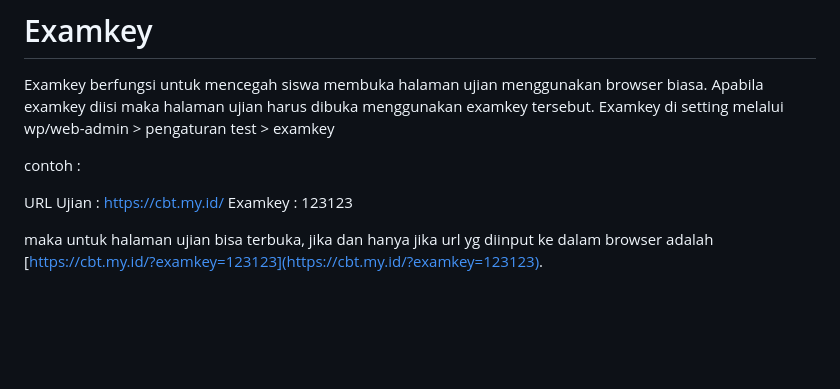
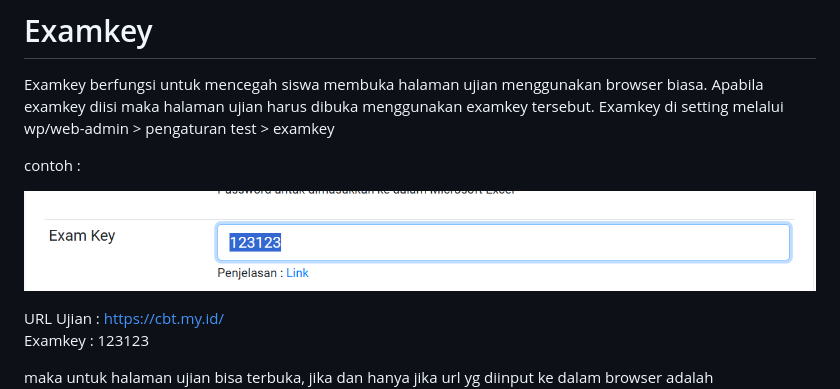
Before and after one commit to yokowasis/wiki-bimasoft, a Markdown page: simulasi-mandiri/tutorial/examkey.md, the part around the change. Drawn GitHub-style; pictures changed too: images/Screenshot_10.png (added); blank space fills up the shorter version.

Commit message:
examkey contoh gambar

```diff
--- a/simulasi-mandiri/tutorial/examkey.md
+++ b/simulasi-mandiri/tutorial/examkey.md
@@ -7,6 +7,8 @@ icon: note
 Examkey berfungsi untuk mencegah siswa membuka halaman ujian menggunakan browser biasa. Apabila examkey diisi maka halaman ujian harus dibuka menggunakan examkey tersebut. Examkey di setting melalui wp/web-admin > pengaturan test > examkey
 
 contoh :
+
+![contoh examkey](/images/Screenshot_10.png)
 
 URL Ujian : https://cbt.my.id/
 Examkey : 123123
```
